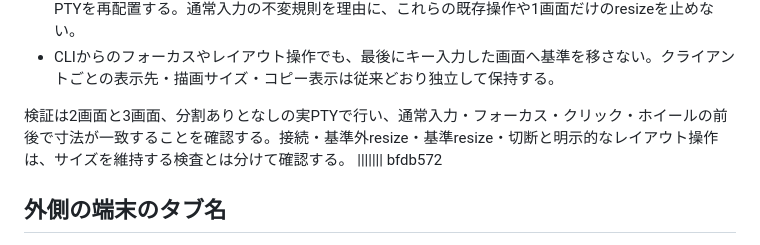
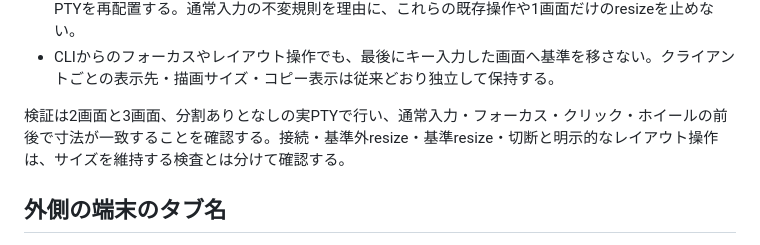
Before and after one commit to kazuph/ikesu, a Markdown page: SPEC.md, the part around the change. Rendered like a GitHub page.

Commit message:
docs: merge時に残った仕様書の祖先マーカーを除去する

```diff
--- a/SPEC.md
+++ b/SPEC.md
@@ -74,7 +74,6 @@ mini の負荷が下がらないときでも判定できるように、**変更
 - CLIからのフォーカスやレイアウト操作でも、最後にキー入力した画面へ基準を移さない。クライアントごとの表示先・描画サイズ・コピー表示は従来どおり独立して保持する。
 
 検証は2画面と3画面、分割ありとなしの実PTYで行い、通常入力・フォーカス・クリック・ホイールの前後で寸法が一致することを確認する。接続・基準外resize・基準resize・切断と明示的なレイアウト操作は、サイズを維持する検査とは分けて確認する。
-||||||| bfdb572
 
 ## 外側の端末のタブ名
 
```
